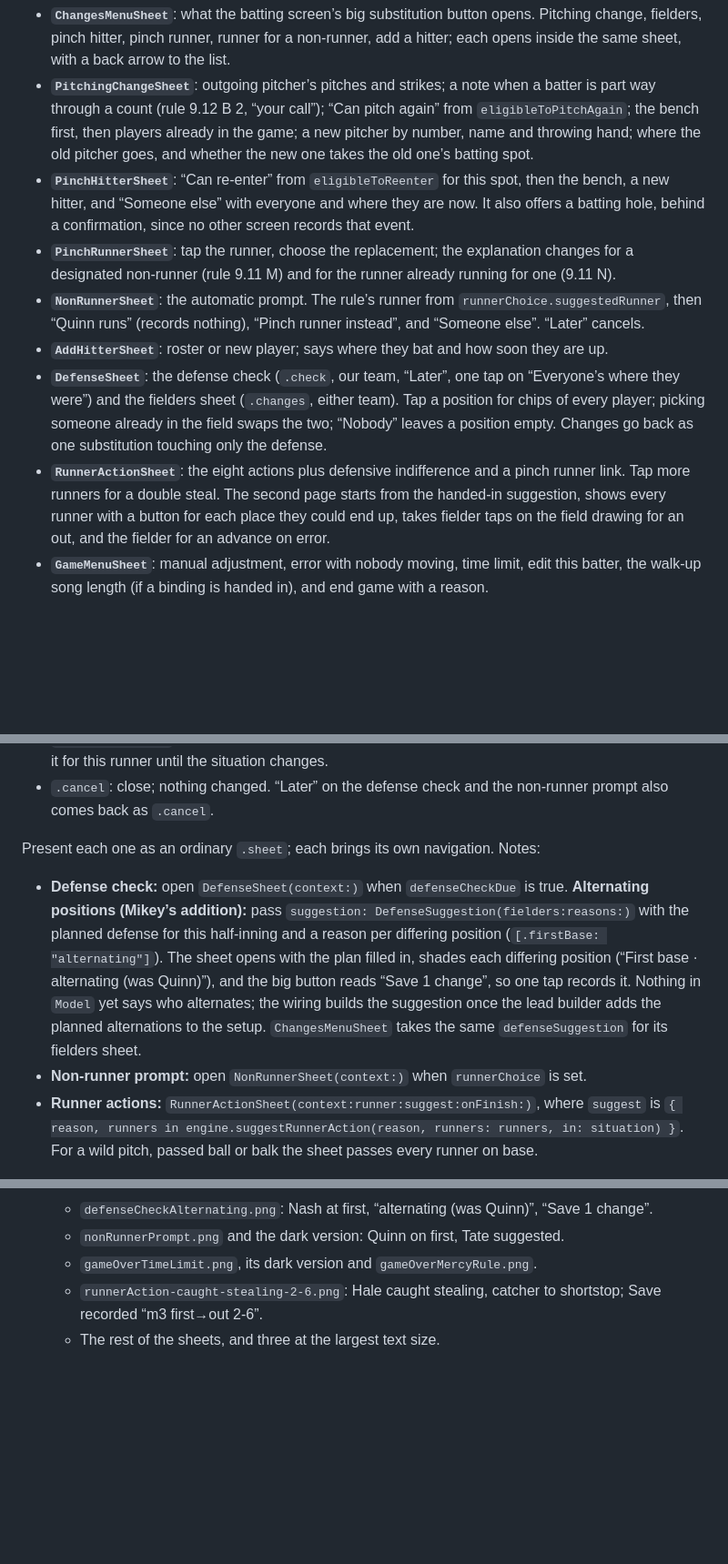
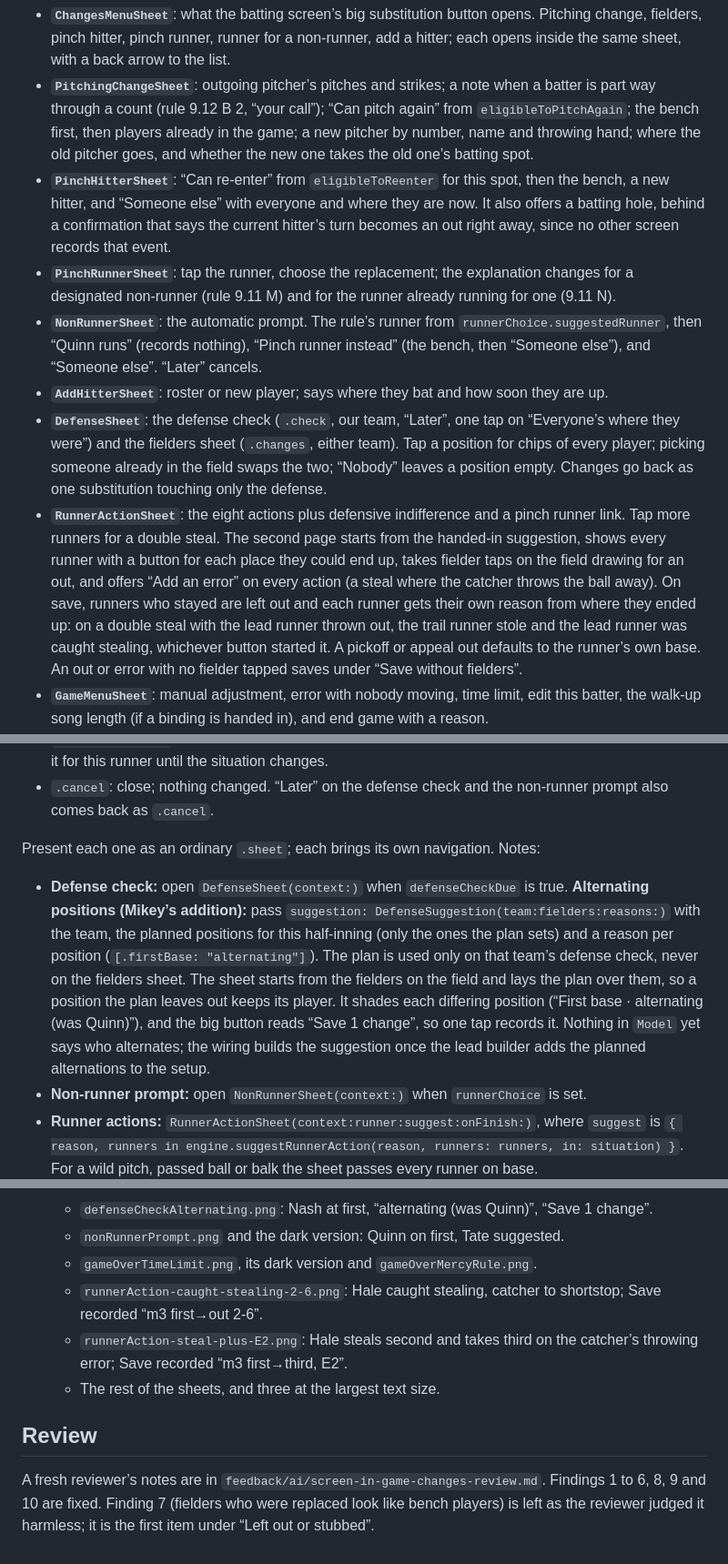
Before and after one commit to MikeyJarrell/baseball, a Markdown page: plan/handoffs/screen-in-game-changes.md, 3 parts joined by grey strips. Shown at 91% size. GitHub-like rendering; blank space fills up the shorter version.

Commit message:
Automatic recovery copy of baseball
Working copy: /Users/mikey/projects/.worktrees/baseball/screen-in-game-changes

```diff
--- a/plan/handoffs/screen-in-game-changes.md
+++ b/plan/handoffs/screen-in-game-changes.md
@@ -10,12 +10,12 @@ Everything is in `app/Packages/ScorebookUI/Sources/GameChanges/`, one file per s
 
 - **`ChangesMenuSheet`**: what the batting screen’s big substitution button opens. Pitching change, fielders, pinch hitter, pinch runner, runner for a non-runner, add a hitter; each opens inside the same sheet, with a back arrow to the list.
 - **`PitchingChangeSheet`**: outgoing pitcher’s pitches and strikes; a note when a batter is part way through a count (rule 9.12 B 2, “your call”); “Can pitch again” from `eligibleToPitchAgain`; the bench first, then players already in the game; a new pitcher by number, name and throwing hand; where the old pitcher goes, and whether the new one takes the old one’s batting spot.
-- **`PinchHitterSheet`**: “Can re-enter” from `eligibleToReenter` for this spot, then the bench, a new hitter, and “Someone else” with everyone and where they are now. It also offers a batting hole, behind a confirmation, since no other screen records that event.
+- **`PinchHitterSheet`**: “Can re-enter” from `eligibleToReenter` for this spot, then the bench, a new hitter, and “Someone else” with everyone and where they are now. It also offers a batting hole, behind a confirmation that says the current hitter’s turn becomes an out right away, since no other screen records that event.
 - **`PinchRunnerSheet`**: tap the runner, choose the replacement; the explanation changes for a designated non-runner (rule 9.11 M) and for the runner already running for one (9.11 N).
-- **`NonRunnerSheet`**: the automatic prompt. The rule’s runner from `runnerChoice.suggestedRunner`, then “Quinn runs” (records nothing), “Pinch runner instead”, and “Someone else”. “Later” cancels.
+- **`NonRunnerSheet`**: the automatic prompt. The rule’s runner from `runnerChoice.suggestedRunner`, then “Quinn runs” (records nothing), “Pinch runner instead” (the bench, then “Someone else”), and “Someone else”. “Later” cancels.
 - **`AddHitterSheet`**: roster or new player; says where they bat and how soon they are up.
 - **`DefenseSheet`**: the defense check (`.check`, our team, “Later”, one tap on “Everyone’s where they were”) and the fielders sheet (`.changes`, either team). Tap a position for chips of every player; picking someone already in the field swaps the two; “Nobody” leaves a position empty. Changes go back as one substitution touching only the defense.
-- **`RunnerActionSheet`**: the eight actions plus defensive indifference and a pinch runner link. Tap more runners for a double steal. The second page starts from the handed-in suggestion, shows every runner with a button for each place they could end up, takes fielder taps on the field drawing for an out, and the fielder for an advance on error.
+- **`RunnerActionSheet`**: the eight actions plus defensive indifference and a pinch runner link. Tap more runners for a double steal. The second page starts from the handed-in suggestion, shows every runner with a button for each place they could end up, takes fielder taps on the field drawing for an out, and offers “Add an error” on every action (a steal where the catcher throws the ball away). On save, runners who stayed are left out and each runner gets their own reason from where they ended up: on a double steal with the lead runner thrown out, the trail runner stole and the lead runner was caught stealing, whichever button started it. A pickoff or appeal out defaults to the runner’s own base. An out or error with no fielder tapped saves under “Save without fielders”.
 - **`GameMenuSheet`**: manual adjustment, error with nobody moving, time limit, edit this batter, the walk-up song length (if a binding is handed in), and end game with a reason.
 - **`ManualAdjustmentSheet`**, **`ErrorSheet`**, **`TimeLimitSheet`**, **`BatterSheet`** (name, number, batting side; for our batter it also leads to the pinch hitter sheet), **`GameOverSheet`** (no Cancel; End game or Keep playing).
 
@@ -30,7 +30,7 @@ Every sheet takes a `GameChangeContext(setup:situation:)` and an `onFinish` clos
 
 Present each one as an ordinary `.sheet`; each brings its own navigation. Notes:
 
-- **Defense check:** open `DefenseSheet(context:)` when `defenseCheckDue` is true. **Alternating positions (Mikey’s addition):** pass `suggestion: DefenseSuggestion(fielders:reasons:)` with the planned defense for this half-inning and a reason per differing position (`[.firstBase: "alternating"]`). The sheet opens with the plan filled in, shades each differing position (“First base · alternating (was Quinn)”), and the big button reads “Save 1 change”, so one tap records it. Nothing in `Model` yet says who alternates; the wiring builds the suggestion once the lead builder adds the planned alternations to the setup. `ChangesMenuSheet` takes the same `defenseSuggestion` for its fielders sheet.
+- **Defense check:** open `DefenseSheet(context:)` when `defenseCheckDue` is true. **Alternating positions (Mikey’s addition):** pass `suggestion: DefenseSuggestion(team:fielders:reasons:)` with the team, the planned positions for this half-inning (only the ones the plan sets) and a reason per position (`[.firstBase: "alternating"]`). The plan is used only on that team’s defense check, never on the fielders sheet. The sheet starts from the fielders on the field and lays the plan over them, so a position the plan leaves out keeps its player. It shades each differing position (“First base · alternating (was Quinn)”), and the big button reads “Save 1 change”, so one tap records it. Nothing in `Model` yet says who alternates; the wiring builds the suggestion once the lead builder adds the planned alternations to the setup.
 - **Non-runner prompt:** open `NonRunnerSheet(context:)` when `runnerChoice` is set.
 - **Runner actions:** `RunnerActionSheet(context:runner:suggest:onFinish:)`, where `suggest` is `{ reason, runners in engine.suggestRunnerAction(reason, runners: runners, in: situation) }`. For a wild pitch, passed ball or balk the sheet passes every runner on base.
 - **Game over:** open `GameOverSheet(context:)` when `gameOverQuestion` is set or `clock(for:at:).askIfOverOnTime` turns true. It uses a half-height sheet and refuses to be swiped away.
@@ -63,4 +67,9 @@ None required. One for later: the planned alternations for the defense suggestio
   - `nonRunnerPrompt.png` and the dark version: Quinn on first, Tate suggested.
   - `gameOverTimeLimit.png`, its dark version and `gameOverMercyRule.png`.
   - `runnerAction-caught-stealing-2-6.png`: Hale caught stealing, catcher to shortstop; Save recorded “m3 first→out 2-6”.
+  - `runnerAction-steal-plus-E2.png`: Hale steals second and takes third on the catcher’s throwing error; Save recorded “m3 first→third, E2”.
   - The rest of the sheets, and three at the largest text size.
+
+## Review
+
+A fresh reviewer’s notes are in `feedback/ai/screen-in-game-changes-review.md`. Findings 1 to 6, 8, 9 and 10 are fixed. Finding 7 (fielders who were replaced look like bench players) is left as the reviewer judged it harmless; it is the first item under “Left out or stubbed”.
```
Also changed, not shown: other parts of plan/handoffs/screen-in-game-changes.md (+4 -0 lines).
